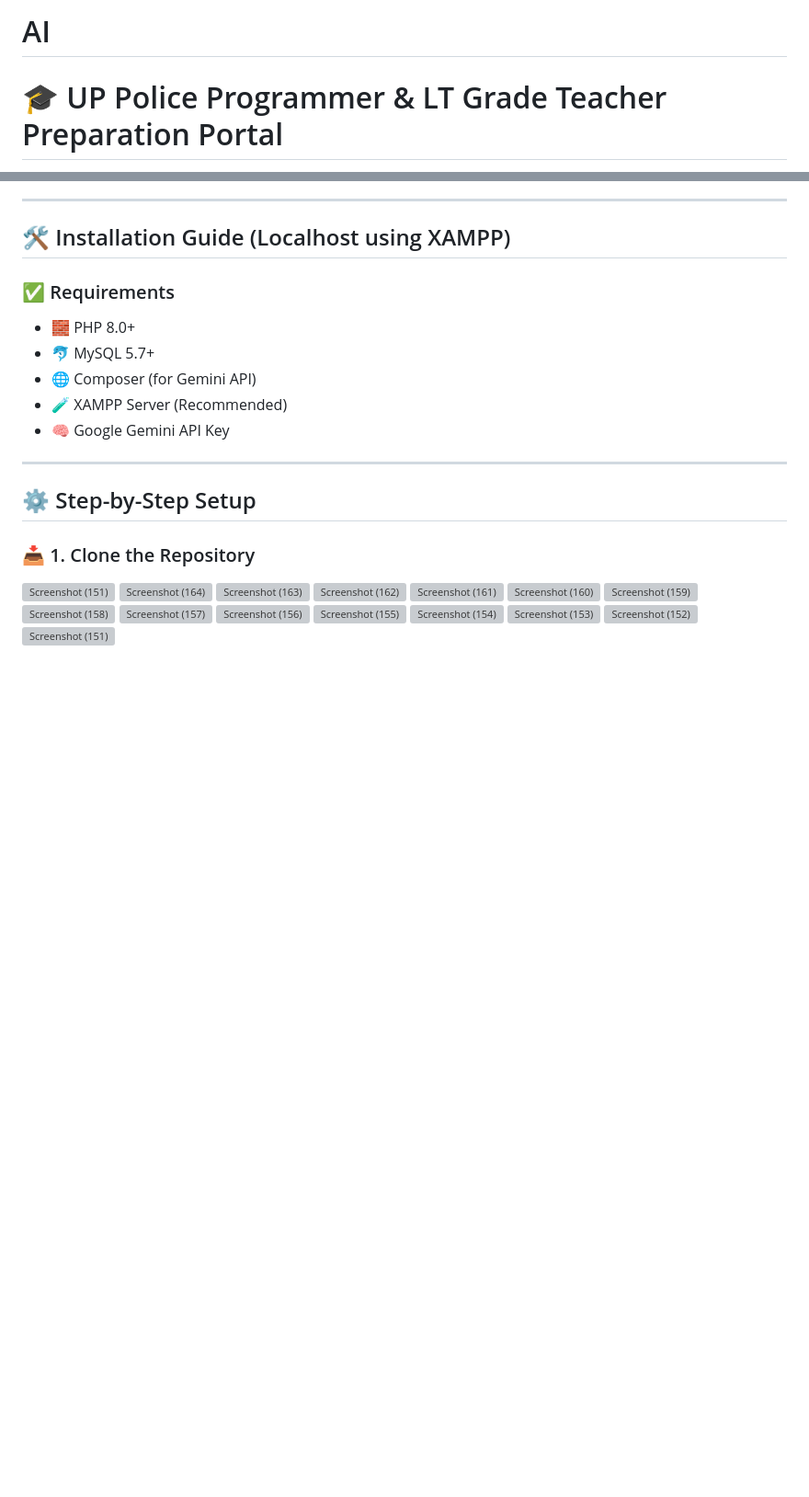
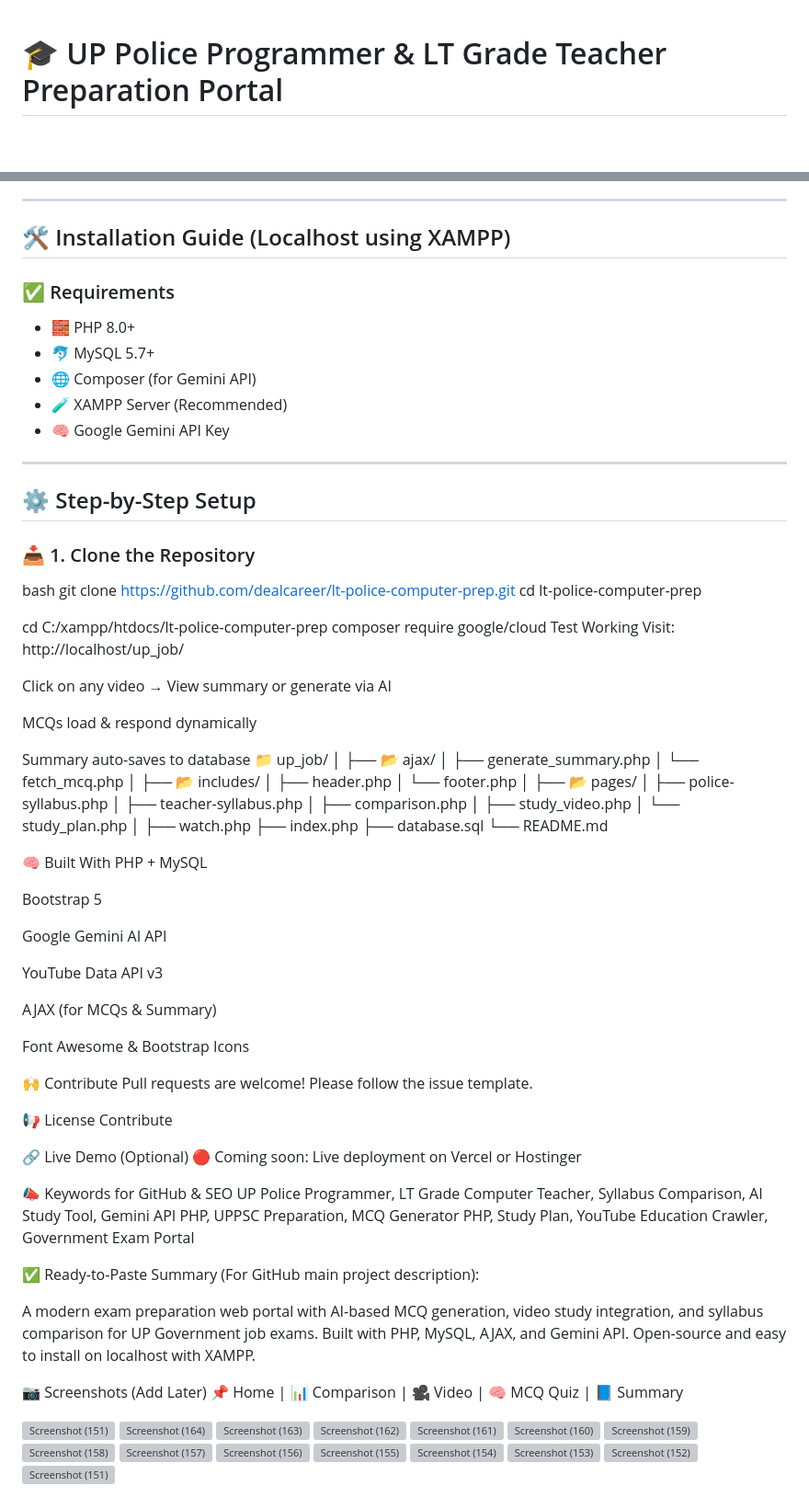
Before and after one commit to dealcareer/AI, a Markdown page: README.md, 2 parts joined by grey strips. Shown: that part at 92% size. Drawn GitHub-style; blank space fills up the shorter version; grey boxes are pictures that could not be loaded.

```diff
--- a/README.md
+++ b/README.md
@@ -1,4 +1,3 @@
-# AI
 # 🎓 UP Police Programmer & LT Grade Teacher Preparation Portal
 
 A modern web-based preparation platform focused on the syllabus comparison, study videos, AI-generated summaries, and MCQs for UP Police Programmer Grade-2 and UP LT Grade Computer Science Teacher exams.
@@ -34,8 +33,74 @@ A modern web-based preparation platform focused on the syllabus comparison, stud
 
 ### 📥 1. Clone the Repository
 
+bash
+git clone https://github.com/dealcareer/lt-police-computer-prep.git
+cd lt-police-computer-prep
+
+cd C:/xampp/htdocs/lt-police-computer-prep
+composer require google/cloud
+ Test Working
+Visit: http://localhost/up_job/
+
+Click on any video → View summary or generate via AI
+
+MCQs load & respond dynamically
+
+Summary auto-saves to database
+📁 up_job/
+│
+├── 📂 ajax/
+│   ├── generate_summary.php
+│   └── fetch_mcq.php
+│
+├── 📂 includes/
+│   ├── header.php
+│   └── footer.php
+│
+├── 📂 pages/
+│   ├── police-syllabus.php
+│   ├── teacher-syllabus.php
+│   ├── comparison.php
+│   ├── study_video.php
+│   └── study_plan.php
+│
+├── watch.php
+├── index.php
+├── database.sql
+└── README.md
+
+🧠 Built With
+PHP + MySQL
+
+Bootstrap 5
+
+Google Gemini AI API
+
+YouTube Data API v3
+
+AJAX (for MCQs & Summary)
+
+Font Awesome & Bootstrap Icons
+
+🙌 Contribute
+Pull requests are welcome! Please follow the issue template.
+
+📢 License
+Contribute
+
+🔗 Live Demo (Optional)
+🔴 Coming soon: Live deployment on Vercel or Hostinger
+
+📣 Keywords for GitHub & SEO
+UP Police Programmer, LT Grade Computer Teacher, Syllabus Comparison, AI Study Tool, Gemini API PHP, UPPSC Preparation, MCQ Generator PHP, Study Plan, YouTube Education Crawler, Government Exam Portal
+
+✅ Ready-to-Paste Summary (For GitHub main project description):
+
+A modern exam preparation web portal with AI-based MCQ generation, video study integration, and syllabus comparison for UP Government job exams. Built with PHP, MySQL, AJAX, and Gemini API. Open-source and easy to install on localhost with XAMPP.
 
 
+📷 Screenshots (Add Later)
+📌 Home | 📊 Comparison | 🎥 Video | 🧠 MCQ Quiz | 📘 Summary
 
 <img width="1366" height="768" alt="Screenshot (151)" src="https://github.com/user-attachments/assets/adb1943a-6050-44b3-a74c-b79b96ccdf17" />
 <img width="1366" height="768" alt="Screenshot (164)" src="https://github.com/user-attachments/assets/88dd7218-9f84-4ec8-98f1-ff788db9e3ec" />
```
